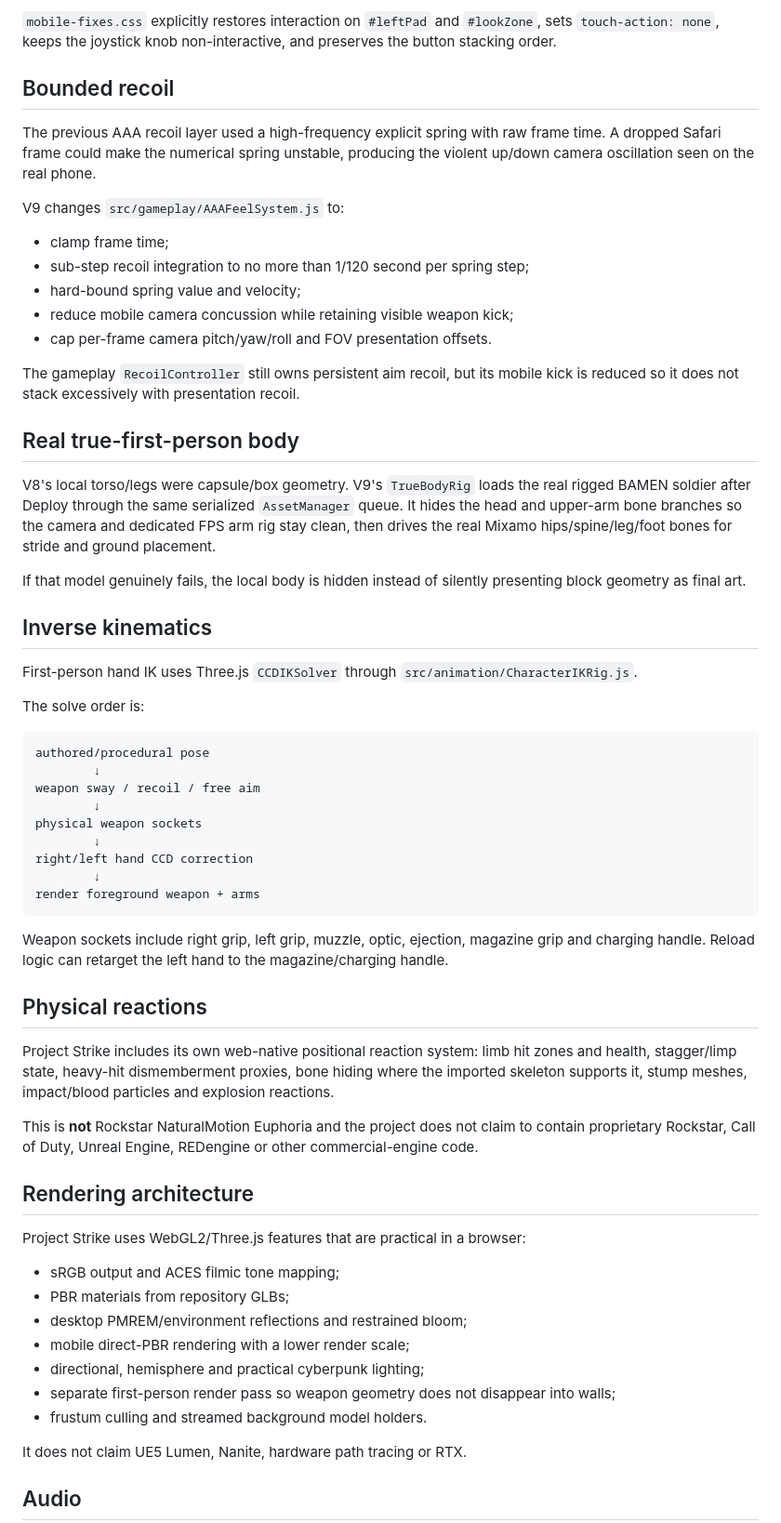
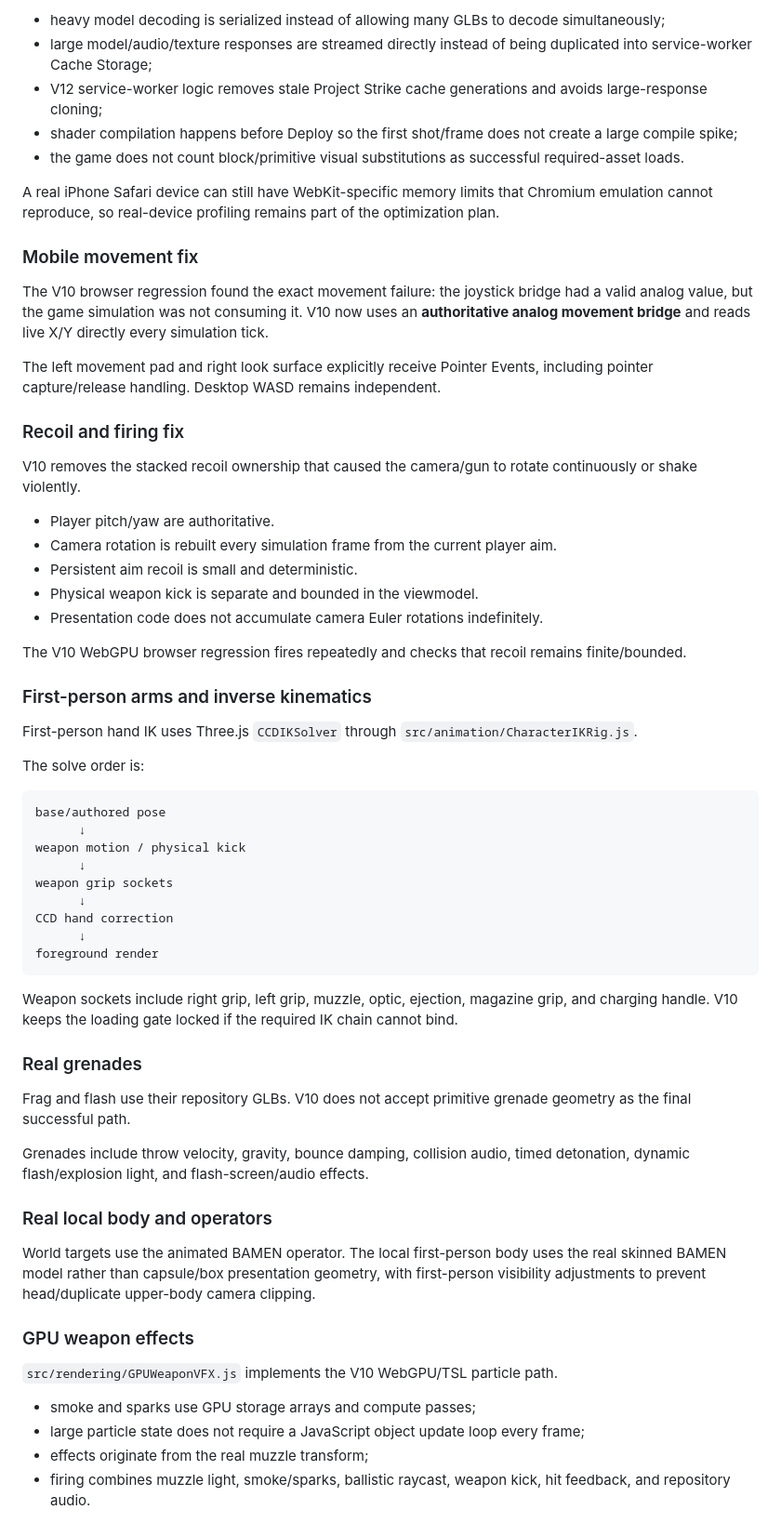
Before and after one commit to matthewcodergamer/Fps-game-, a Markdown page: README.md, the part around one of its changes. Shown at 93% size. Drawn GitHub-style.

````diff
--- a/README.md
+++ b/README.md
@@ -49,65 +72,66 @@ The HUD container deliberately uses `pointer-events: none` so it does not eat th
 
-`mobile-fixes.css` explicitly restores interaction on `#leftPad` and `#lookZone`, sets `touch-action: none`, keeps the joystick knob non-interactive, and preserves the button stacking order.
+- heavy model decoding is serialized instead of allowing many GLBs to decode simultaneously;
+- large model/audio/texture responses are streamed directly instead of being duplicated into service-worker Cache Storage;
+- V12 service-worker logic removes stale Project Strike cache generations and avoids large-response cloning;
+- shader compilation happens before Deploy so the first shot/frame does not create a large compile spike;
+- the game does not count block/primitive visual substitutions as successful required-asset loads.
 
-## Bounded recoil
+A real iPhone Safari device can still have WebKit-specific memory limits that Chromium emulation cannot reproduce, so real-device profiling remains part of the optimization plan.
 
-The previous AAA recoil layer used a high-frequency explicit spring with raw frame time. A dropped Safari frame could make the numerical spring unstable, producing the violent up/down camera oscillation seen on the real phone.
+### Mobile movement fix
 
-V9 changes `src/gameplay/AAAFeelSystem.js` to:
+The V10 browser regression found the exact movement failure: the joystick bridge had a valid analog value, but the game simulation was not consuming it. V10 now uses an **authoritative analog movement bridge** and reads live X/Y directly every simulation tick.
 
-- clamp frame time;
-- sub-step recoil integration to no more than 1/120 second per spring step;
-- hard-bound spring value and velocity;
-- reduce mobile camera concussion while retaining visible weapon kick;
-- cap per-frame camera pitch/yaw/roll and FOV presentation offsets.
+The left movement pad and right look surface explicitly receive Pointer Events, including pointer capture/release handling. Desktop WASD remains independent.
 
-The gameplay `RecoilController` still owns persistent aim recoil, but its mobile kick is reduced so it does not stack excessively with presentation recoil.
+### Recoil and firing fix
 
-## Real true-first-person body
+V10 removes the stacked recoil ownership that caused the camera/gun to rotate continuously or shake violently.
 
-V8's local torso/legs were capsule/box geometry. V9's `TrueBodyRig` loads the real rigged BAMEN soldier after Deploy through the same serialized `AssetManager` queue. It hides the head and upper-arm bone branches so the camera and dedicated FPS arm rig stay clean, then drives the real Mixamo hips/spine/leg/foot bones for stride and ground placement.
+- Player pitch/yaw are authoritative.
+- Camera rotation is rebuilt every simulation frame from the current player aim.
+- Persistent aim recoil is small and deterministic.
+- Physical weapon kick is separate and bounded in the viewmodel.
+- Presentation code does not accumulate camera Euler rotations indefinitely.
 
-If that model genuinely fails, the local body is hidden instead of silently presenting block geometry as final art.
+The V10 WebGPU browser regression fires repeatedly and checks that recoil remains finite/bounded.
 
-## Inverse kinematics
+### First-person arms and inverse kinematics
 
 First-person hand IK uses Three.js `CCDIKSolver` through `src/animation/CharacterIKRig.js`.
 
 The solve order is:
 
 ```text
-authored/procedural pose
-        ↓
-weapon sway / recoil / free aim
-        ↓
-physical weapon sockets
-        ↓
-right/left hand CCD correction
-        ↓
-render foreground weapon + arms
+base/authored pose
+      ↓
+weapon motion / physical kick
+      ↓
+weapon grip sockets
+      ↓
+CCD hand correction
+      ↓
+foreground render
 ```
 
-Weapon sockets include right grip, left grip, muzzle, optic, ejection, magazine grip and charging handle. Reload logic can retarget the left hand to the magazine/charging handle.
+Weapon sockets include right grip, left grip, muzzle, optic, ejection, magazine grip, and charging handle. V10 keeps the loading gate locked if the required IK chain cannot bind.
 
-## Physical reactions
+### Real grenades
 
-Project Strike includes its own web-native positional reaction system: limb hit zones and health, stagger/limp state, heavy-hit dismemberment proxies, bone hiding where the imported skeleton supports it, stump meshes, impact/blood particles and explosion reactions.
+Frag and flash use their repository GLBs. V10 does not accept primitive grenade geometry as the final successful path.
 
-This is **not** Rockstar NaturalMotion Euphoria and the project does not claim to contain proprietary Rockstar, Call of Duty, Unreal Engine, REDengine or other commercial-engine code.
+Grenades include throw velocity, gravity, bounce damping, collision audio, timed detonation, dynamic flash/explosion light, and flash-screen/audio effects.
 
-## Rendering architecture
+### Real local body and operators
 
-Project Strike uses WebGL2/Three.js features that are practical in a browser:
+World targets use the animated BAMEN operator. The local first-person body uses the real skinned BAMEN model rather than capsule/box presentation geometry, with first-person visibility adjustments to prevent head/duplicate upper-body camera clipping.
 
-- sRGB output and ACES filmic tone mapping;
-- PBR materials from repository GLBs;
-- desktop PMREM/environment reflections and restrained bloom;
-- mobile direct-PBR rendering with a lower render scale;
-- directional, hemisphere and practical cyberpunk lighting;
-- separate first-person render pass so weapon geometry does not disappear into walls;
-- frustum culling and streamed background model holders.
+### GPU weapon effects
 
-It does not claim UE5 Lumen, Nanite, hardware path tracing or RTX.
+`src/rendering/GPUWeaponVFX.js` implements the V10 WebGPU/TSL particle path.
 
-## Audio
+- smoke and sparks use GPU storage arrays and compute passes;
+- large particle state does not require a JavaScript object update loop every frame;
+- effects originate from the real muzzle transform;
+- firing combines muzzle light, smoke/sparks, ballistic raycast, weapon kick, hit feedback, and repository audio.
 
````
Also changed, not shown: other parts of README.md (+96 -40 lines).
